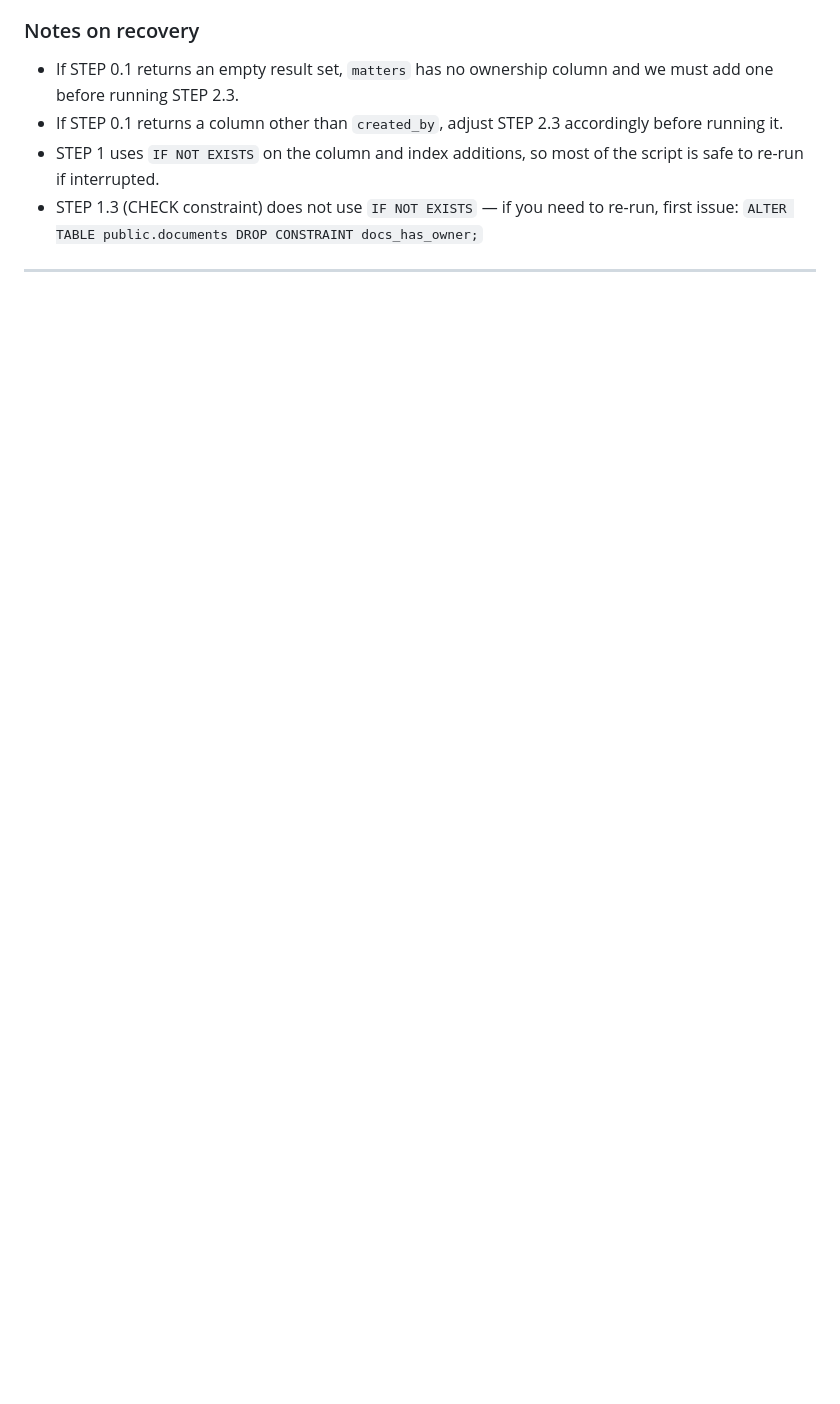
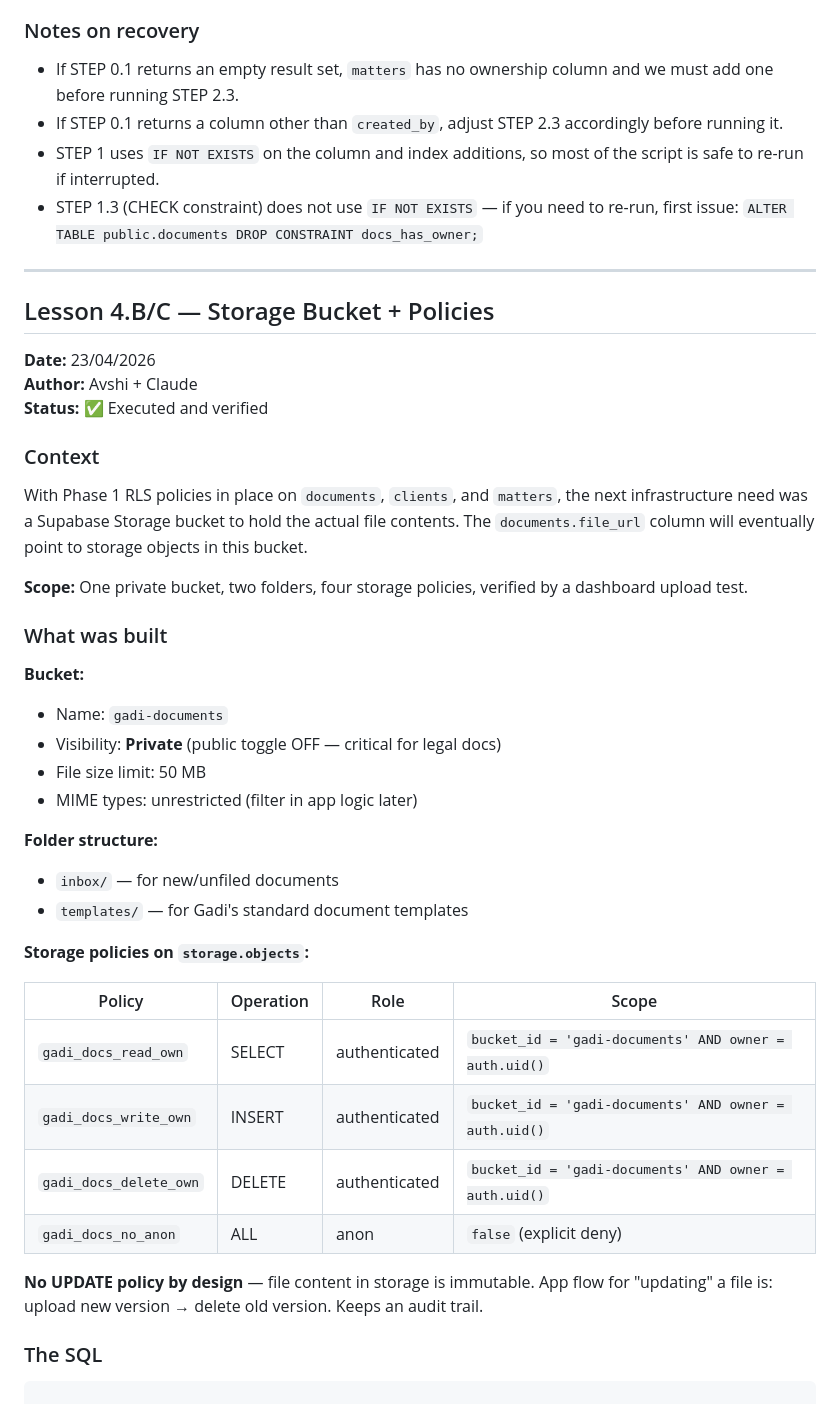
Before and after one commit to avshi2-maker/GadiW, a Markdown page: SQL_CHANGES.md, the part around one of its changes. GitHub-like rendering; blank space fills up the shorter version.

Commit message:
feat(supabase): lesson 4.B/C storage bucket + close lesson 4
Created private gadi-documents bucket with inbox/ and templates/ folders. Installed 4 storage policies on storage.objects (read/write/delete for authenticated users scoped by ownership, explicit anon deny). Dashboard upload test succeeded. Hebrew filename handling deferred to storage.js implementation. Updated SQL_CHANGES.md with full lesson 4.B/C section and STATUS.md to reflect lesson 4 complete.

````diff
--- a/SQL_CHANGES.md
+++ b/SQL_CHANGES.md
@@ -196,3 +197,41 @@ WHERE schemaname = 'public'
 - STEP 1.3 (CHECK constraint) does not use `IF NOT EXISTS` — if you need to re-run, first issue: `ALTER TABLE public.documents DROP CONSTRAINT docs_has_owner;`
 
 ---
+## Lesson 4.B/C — Storage Bucket + Policies
+
+**Date:** 23/04/2026
+**Author:** Avshi + Claude
+**Status:** ✅ Executed and verified
+
+### Context
+
+With Phase 1 RLS policies in place on `documents`, `clients`, and `matters`, the next infrastructure need was a Supabase Storage bucket to hold the actual file contents. The `documents.file_url` column will eventually point to storage objects in this bucket.
+
+**Scope:** One private bucket, two folders, four storage policies, verified by a dashboard upload test.
+
+### What was built
+
+**Bucket:**
+- Name: `gadi-documents`
+- Visibility: **Private** (public toggle OFF — critical for legal docs)
+- File size limit: 50 MB
+- MIME types: unrestricted (filter in app logic later)
+
+**Folder structure:**
+- `inbox/` — for new/unfiled documents
+- `templates/` — for Gadi's standard document templates
+
+**Storage policies on `storage.objects`:**
+
+| Policy | Operation | Role | Scope |
+|---|---|---|---|
+| `gadi_docs_read_own` | SELECT | authenticated | `bucket_id = 'gadi-documents' AND owner = auth.uid()` |
+| `gadi_docs_write_own` | INSERT | authenticated | `bucket_id = 'gadi-documents' AND owner = auth.uid()` |
+| `gadi_docs_delete_own` | DELETE | authenticated | `bucket_id = 'gadi-documents' AND owner = auth.uid()` |
+| `gadi_docs_no_anon` | ALL | anon | `false` (explicit deny) |
+
+**No UPDATE policy by design** — file content in storage is immutable. App flow for "updating" a file is: upload new version → delete old version. Keeps an audit trail.
+
+### The SQL
+
+```sql
````
Also changed, not shown: other parts of SQL_CHANGES.md (+1 -0 lines), STATUS.md (+7 -5 lines).
